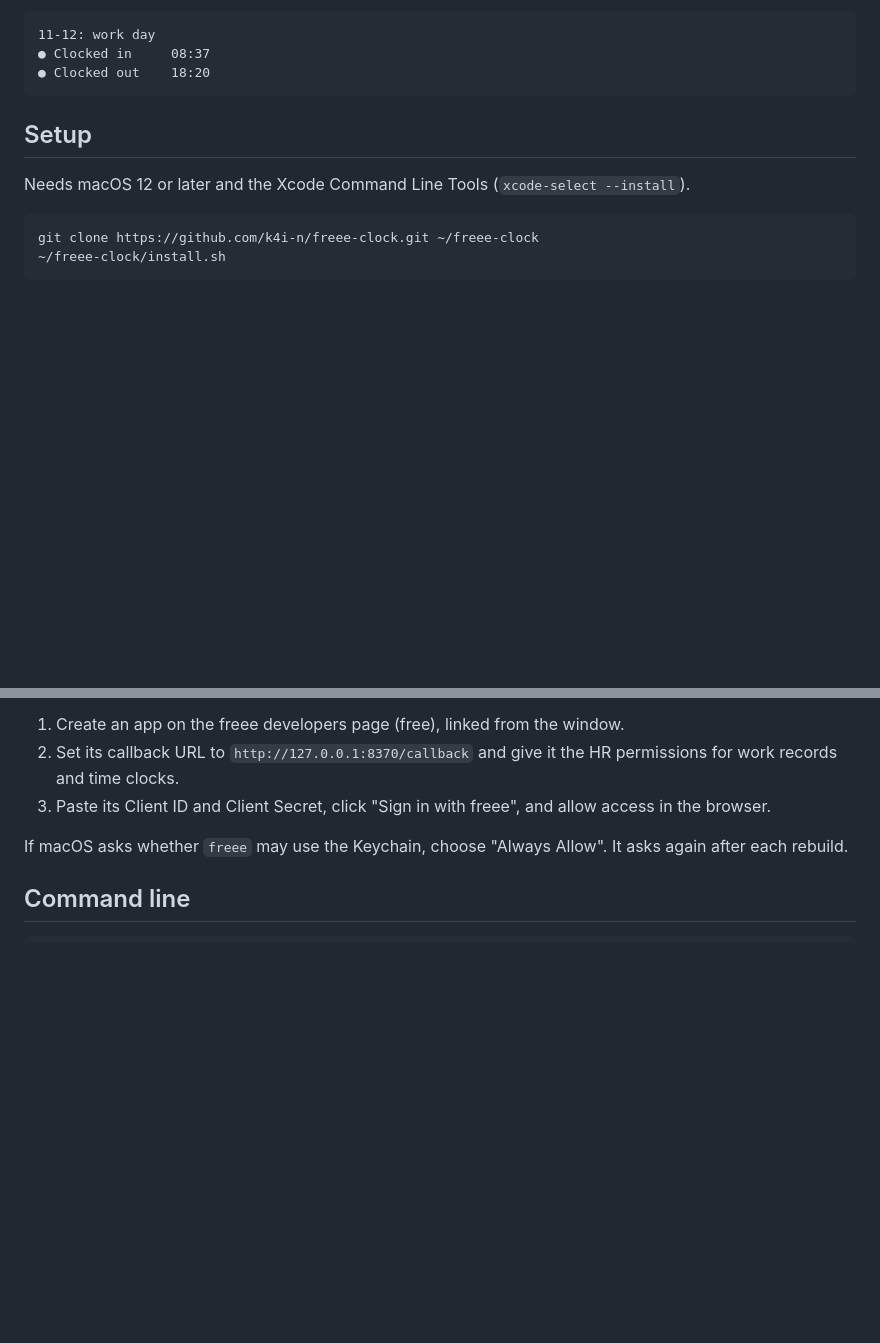
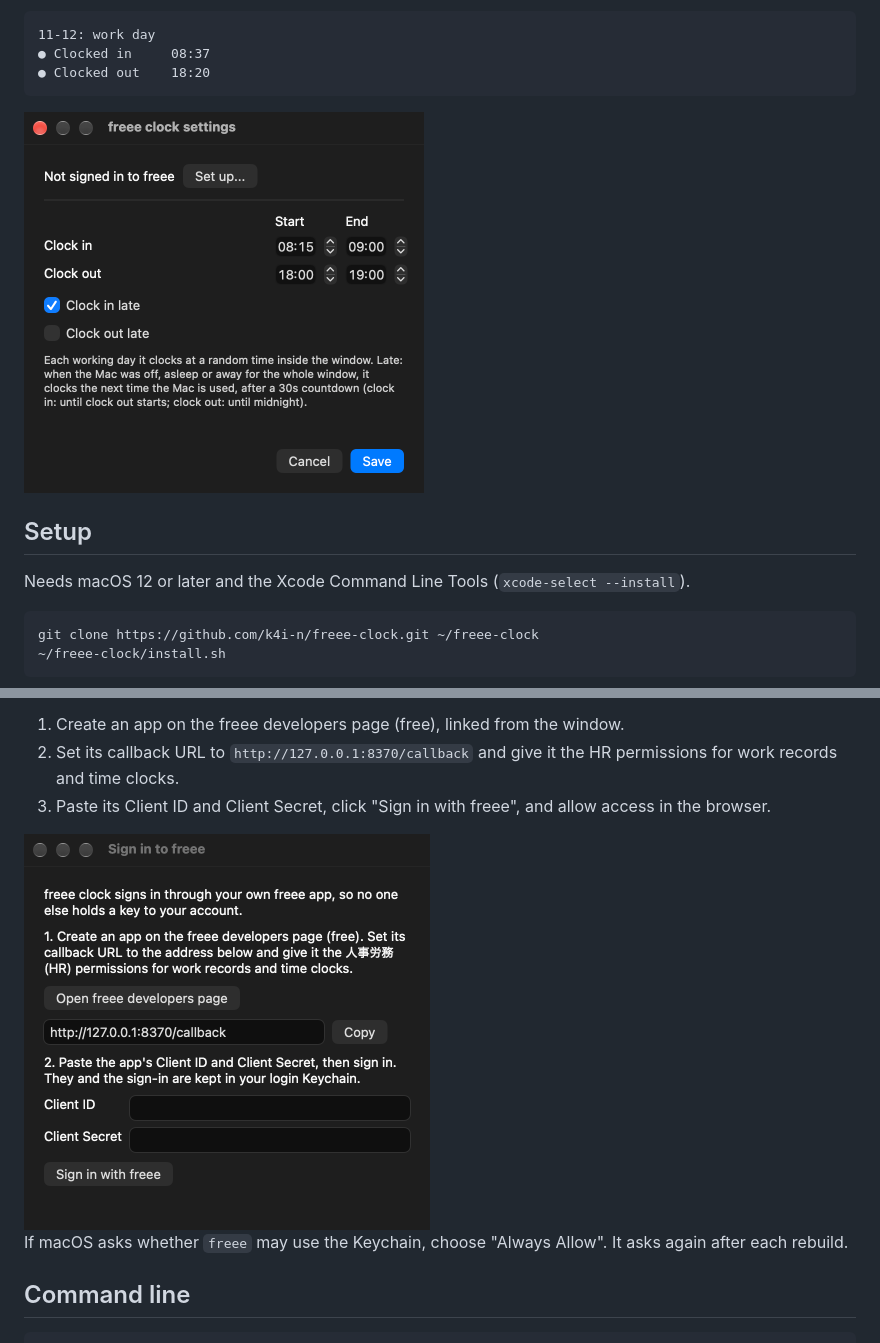
Before and after one commit to k4i-n/freee-clock, a Markdown page: README.md, 2 parts joined by grey strips. Drawn GitHub-style; pictures changed too: docs/settings.png (added), docs/sign-in.png (added); blank space fills up the shorter version.

Commit message:
docs: add settings and sign-in screenshots

````diff
--- a/README.md
+++ b/README.md
@@ -18,6 +18,8 @@ A personal hobby project, not made by or affiliated with freee K.K. Check that y
 ● Clocked out    18:20
 ```
 
+<img src="docs/settings.png" width="400" alt="Settings window with clock in and clock out windows and late mode">
+
 ## Setup
 
 Needs macOS 12 or later and the Xcode Command Line Tools (`xcode-select --install`).
@@ -34,6 +36,8 @@ On first start the "Sign in to freee" window opens. Sign-in uses your own freee
 1. Create an app on the freee developers page (free), linked from the window.
 2. Set its callback URL to `http://127.0.0.1:8370/callback` and give it the HR permissions for work records and time clocks.
 3. Paste its Client ID and Client Secret, click "Sign in with freee", and allow access in the browser.
+
+<img src="docs/sign-in.png" width="406" alt="Sign in to freee window">
 
 If macOS asks whether `freee` may use the Keychain, choose "Always Allow". It asks again after each rebuild.
 
````
